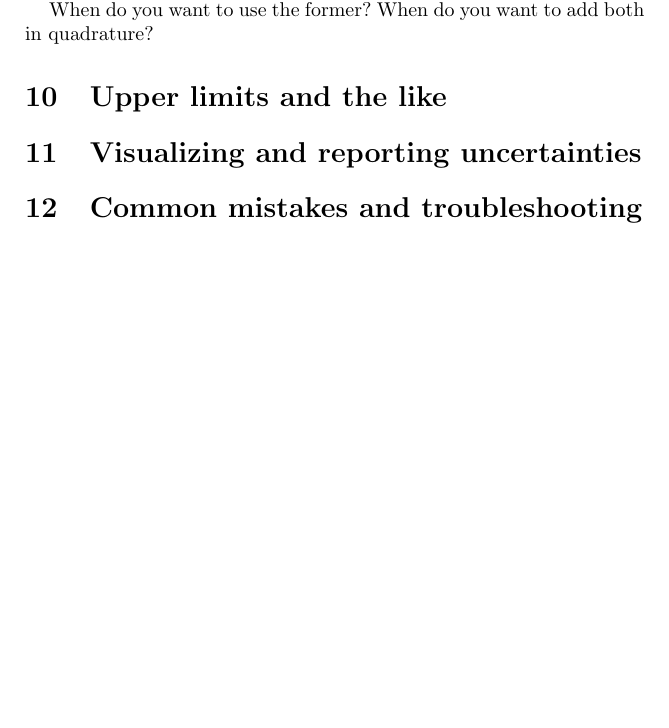
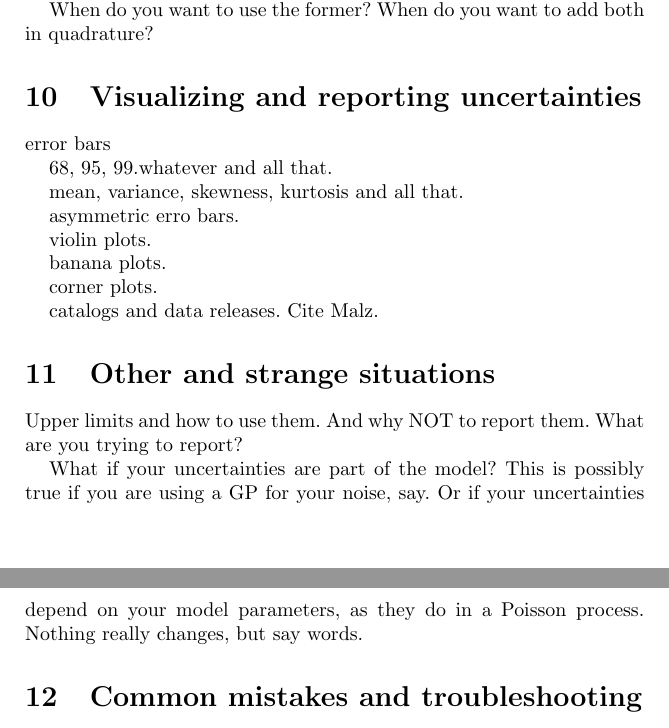
Before and after one commit to davidwhogg/DataAnalysisRecipes, a LaTeX document (uncertainties/uncertainties.tex): part of page 8 of 10 before the commit and two parts of pages 8 and 9 of 10 after it, the two joined at a grey line, cut so that both start at the same text, the shorter picture padded with empty space. Compiled offline with pdfLaTeX.

Commit message:
notes to self

```diff
--- a/uncertainties/uncertainties.tex
+++ b/uncertainties/uncertainties.tex
@@ -633,9 +633,33 @@ What is a statistical uncertainty? And what is a systematic one?
 
 When do you want to use the former? When do you want to add both in quadrature?
 
-\section{Upper limits and the like}
+\section{Visualizing and reporting uncertainties}
 
-\section{Visualizing and reporting uncertainties}
+error bars
+
+68, 95, 99.whatever and all that.
+
+mean, variance, skewness, kurtosis and all that.
+
+asymmetric erro bars.
+
+violin plots.
+
+banana plots.
+
+corner plots.
+
+catalogs and data releases. Cite Malz.
+
+\section{Other and strange situations}
+
+Upper limits and how to use them. And why NOT to report them. What are
+you trying to report?
+
+What if your uncertainties are part of the model? This is possibly
+true if you are using a GP for your noise, say. Or if your
+uncertainties depend on your model parameters, as they do in a Poisson
+process. Nothing really changes, but say words.
 
 \section{Common mistakes and troubleshooting}
 
```
